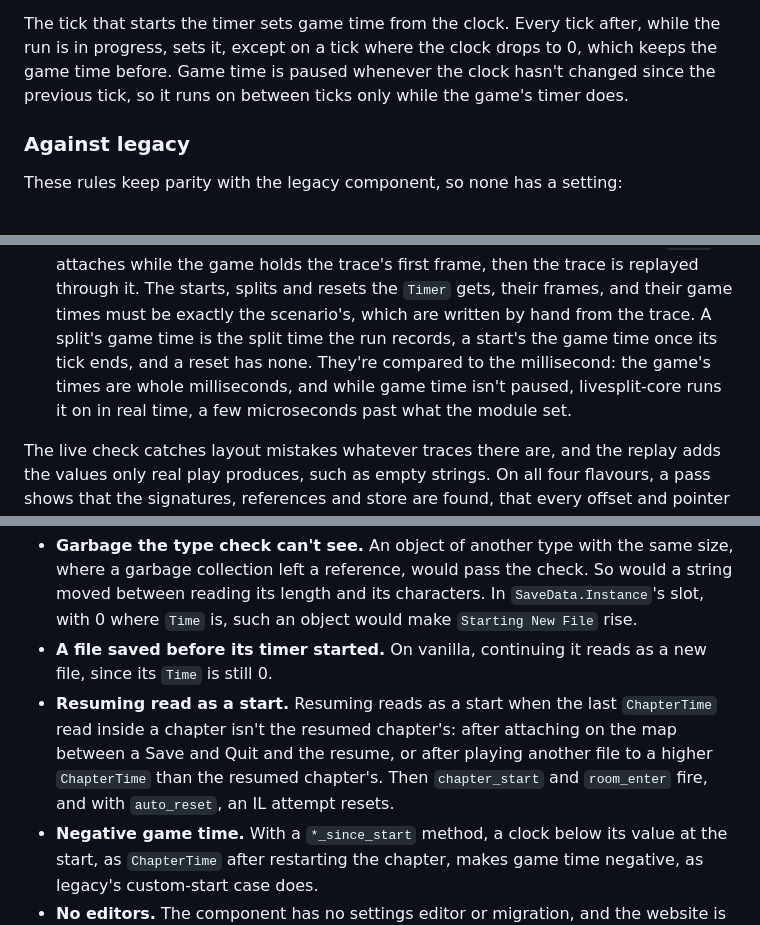
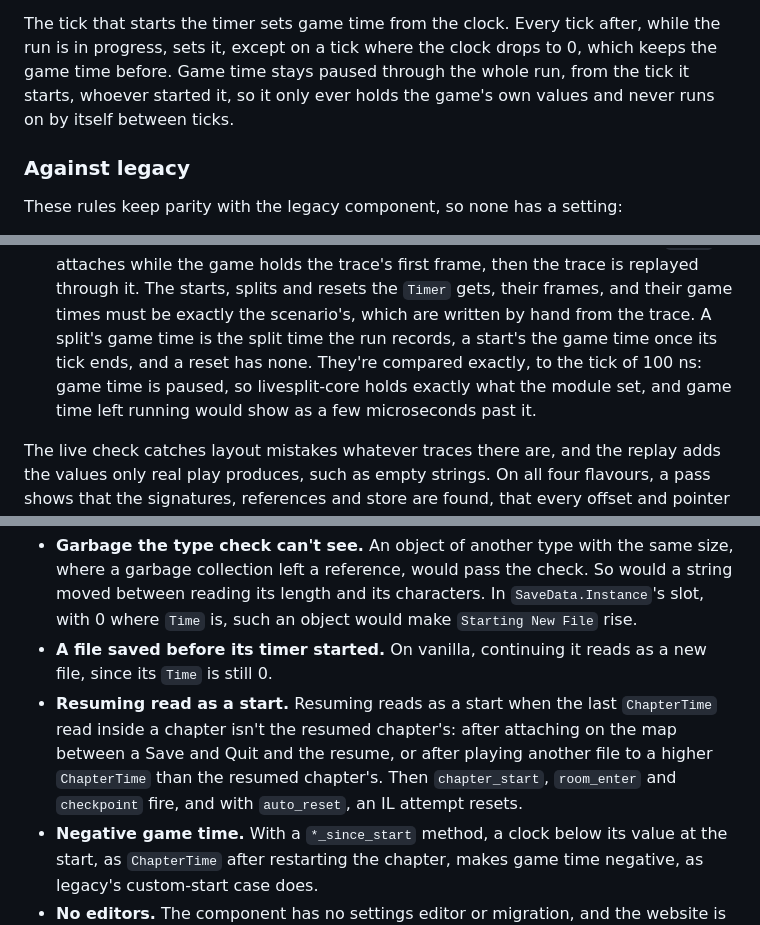
Before and after one commit to caeyo/celeste-autosplit, a Markdown page: docs/how-it-works.md, 3 parts joined by grey strips. Drawn GitHub-style.

Commit message:
Document checkpoints on resuming, game time paused through the run, and exact game time comparisons
Co-Authored-By: Claude Opus 5.5 <noreply@anthropic.com>

```diff
--- a/docs/how-it-works.md
+++ b/docs/how-it-works.md
@@ -333,9 +334,9 @@ threshold is involved, so it holds at any tick rate.
 
 The tick that starts the timer sets game time from the clock. Every tick after,
 while the run is in progress, sets it, except on a tick where the clock drops
-to 0, which keeps the game time before. Game time is paused whenever the clock
-hasn't changed since the previous tick, so it runs on between ticks only while
-the game's timer does.
+to 0, which keeps the game time before. Game time stays paused through the
+whole run, from the tick it starts, whoever started it, so it only ever holds
+the game's own values and never runs on by itself between ticks.
 
 ### Against legacy
 
@@ -456,10 +458,10 @@ root, and `Starting New File` 1 exactly when the save's `Time` is 0.
   starts, splits and resets the `Timer` gets, their frames, and their game times
   must be exactly the scenario's, which are written by hand from the trace. A
   split's game time is the split time the run records, a start's the game time
-  once its tick ends, and a reset has none. They're compared to the
-  millisecond: the game's times are whole milliseconds, and while game time
-  isn't paused, livesplit-core runs it on in real time, a few microseconds past
-  what the module set.
+  once its tick ends, and a reset has none. They're compared exactly, to the
+  tick of 100 ns: game time is paused, so livesplit-core holds exactly what the
+  module set, and game time left running would show as a few microseconds
+  past it.
 
 The live check catches layout mistakes whatever traces there are, and the replay
 adds the values only real play produces, such as empty strings. On all four
@@ -536,8 +535,9 @@ LiveSplit's ASR loads the wasm module and keeps its settings.
 - **Resuming read as a start.** Resuming reads as a start when the last
   `ChapterTime` read inside a chapter isn't the resumed chapter's: after
   attaching on the map between a Save and Quit and the resume, or after playing
-  another file to a higher `ChapterTime` than the resumed chapter's. Then `chapter_start`
-  and `room_enter` fire, and with `auto_reset`, an IL attempt resets.
+  another file to a higher `ChapterTime` than the resumed chapter's. Then
+  `chapter_start`, `room_enter` and `checkpoint` fire, and with `auto_reset`, an
+  IL attempt resets.
 - **Negative game time.** With a `*_since_start` method, a clock below its
   value at the start, as `ChapterTime` after restarting the chapter, makes game
   time negative, as legacy's custom-start case does.
```
Also changed, not shown: other parts of docs/how-it-works.md (+6 -7 lines).
